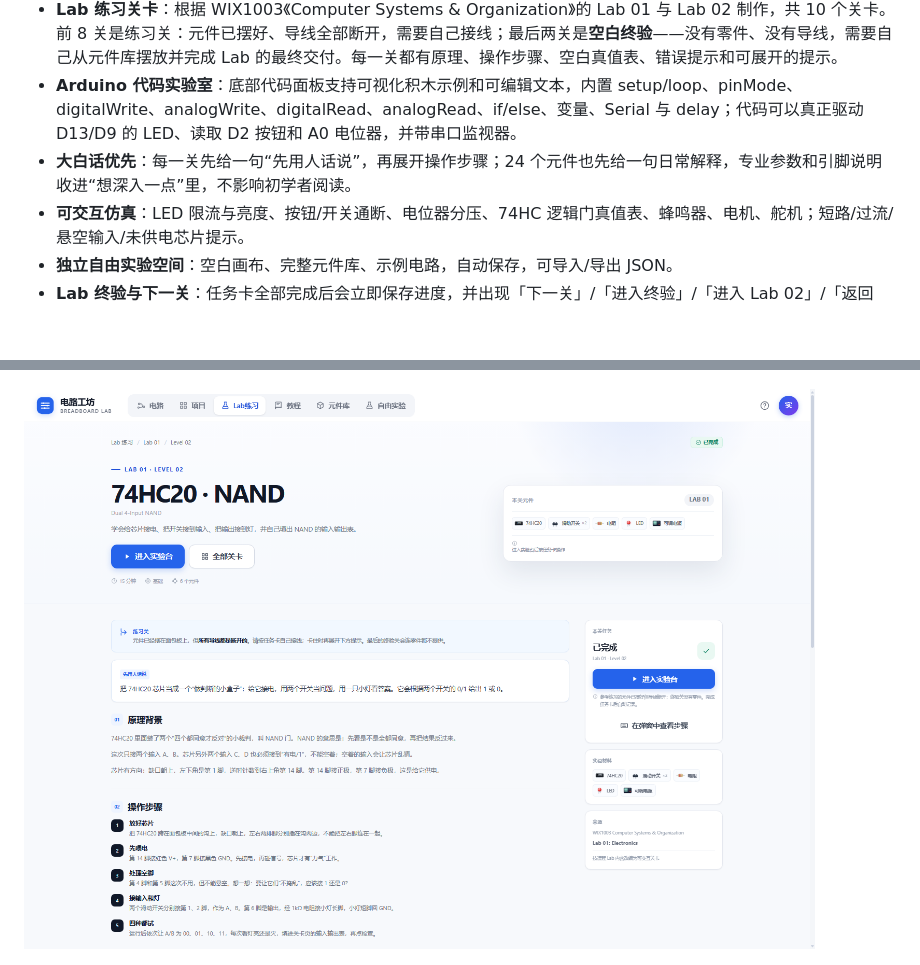
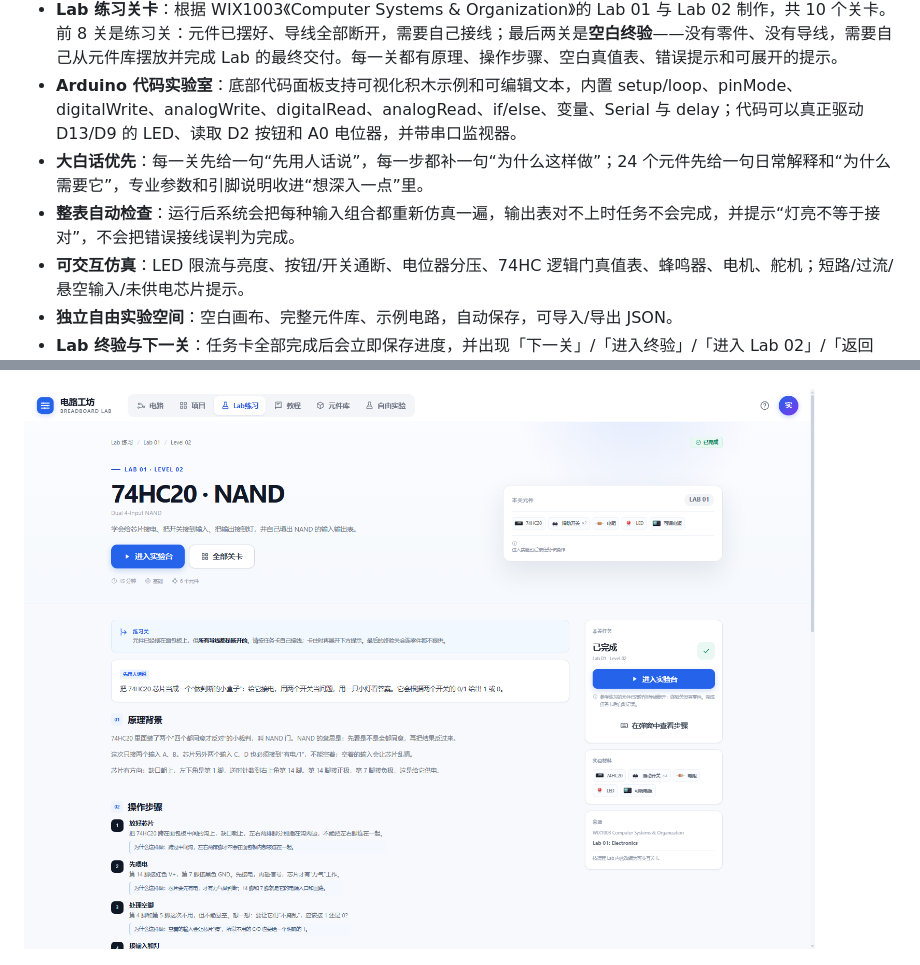
Before and after one commit to Dreamfounder/breadboard-lab, a Markdown page: README.md, 2 parts joined by grey strips. Rendered like a GitHub page; pictures changed too: docs/preview-lab-level.png; blank space fills up the shorter version.

```diff
--- a/README.md
+++ b/README.md
@@ -30,7 +30,8 @@
 - **项目工作台**：8 个可直接打开的示例项目、最近编辑记录、空白画布和按难度分类的入门路径。
 - **Lab 练习关卡**：根据 WIX1003《Computer Systems & Organization》的 Lab 01 与 Lab 02 制作，共 10 个关卡。前 8 关是练习关：元件已摆好、导线全部断开，需要自己接线；最后两关是**空白终验**——没有零件、没有导线，需要自己从元件库摆放并完成 Lab 的最终交付。每一关都有原理、操作步骤、空白真值表、错误提示和可展开的提示。
 - **Arduino 代码实验室**：底部代码面板支持可视化积木示例和可编辑文本，内置 setup/loop、pinMode、digitalWrite、analogWrite、digitalRead、analogRead、if/else、变量、Serial 与 delay；代码可以真正驱动 D13/D9 的 LED、读取 D2 按钮和 A0 电位器，并带串口监视器。
-- **大白话优先**：每一关先给一句“先用人话说”，再展开操作步骤；24 个元件也先给一句日常解释，专业参数和引脚说明收进“想深入一点”里，不影响初学者阅读。
+- **大白话优先**：每一关先给一句“先用人话说”，每一步都补一句“为什么这样做”；24 个元件先给一句日常解释和“为什么需要它”，专业参数和引脚说明收进“想深入一点”里。
+- **整表自动检查**：运行后系统会把每种输入组合都重新仿真一遍，输出表对不上时任务不会完成，并提示“灯亮不等于接对”，不会把错误接线误判为完成。
 - **可交互仿真**：LED 限流与亮度、按钮/开关通断、电位器分压、74HC 逻辑门真值表、蜂鸣器、电机、舵机；短路/过流/悬空输入/未供电芯片提示。
 - **独立自由实验空间**：空白画布、完整元件库、示例电路，自动保存，可导入/导出 JSON。
 - **Lab 终验与下一关**：任务卡全部完成后会立即保存进度，并出现「下一关」/「进入终验」/「进入 Lab 02」/「返回 Lab 练习」按钮，不用再回关卡列表手动找。
```
Also changed, not shown: other parts of README.md (+2 -0 lines), docs/preview-parts.png, docs/preview-wrong-check.png (added), 8 other files.
